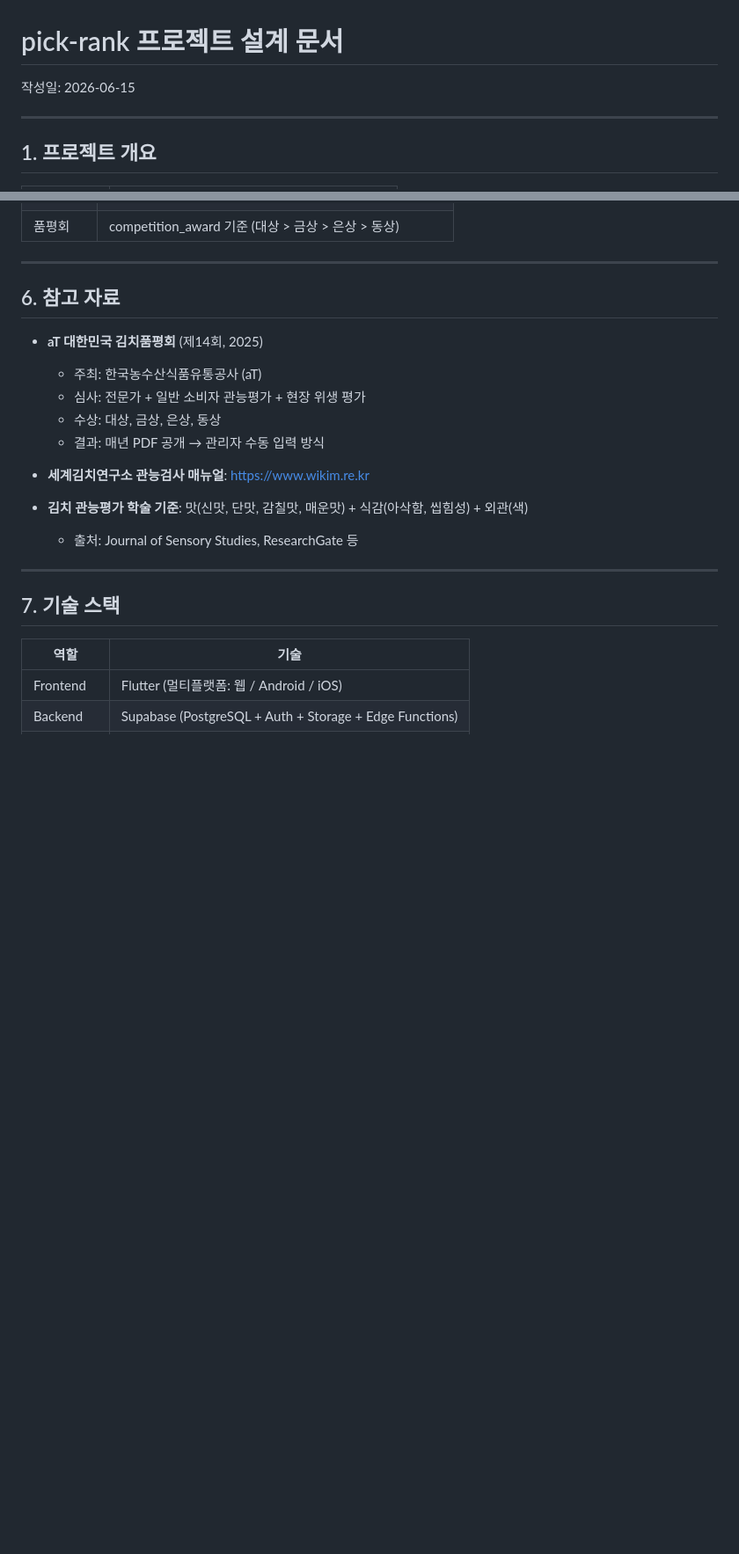
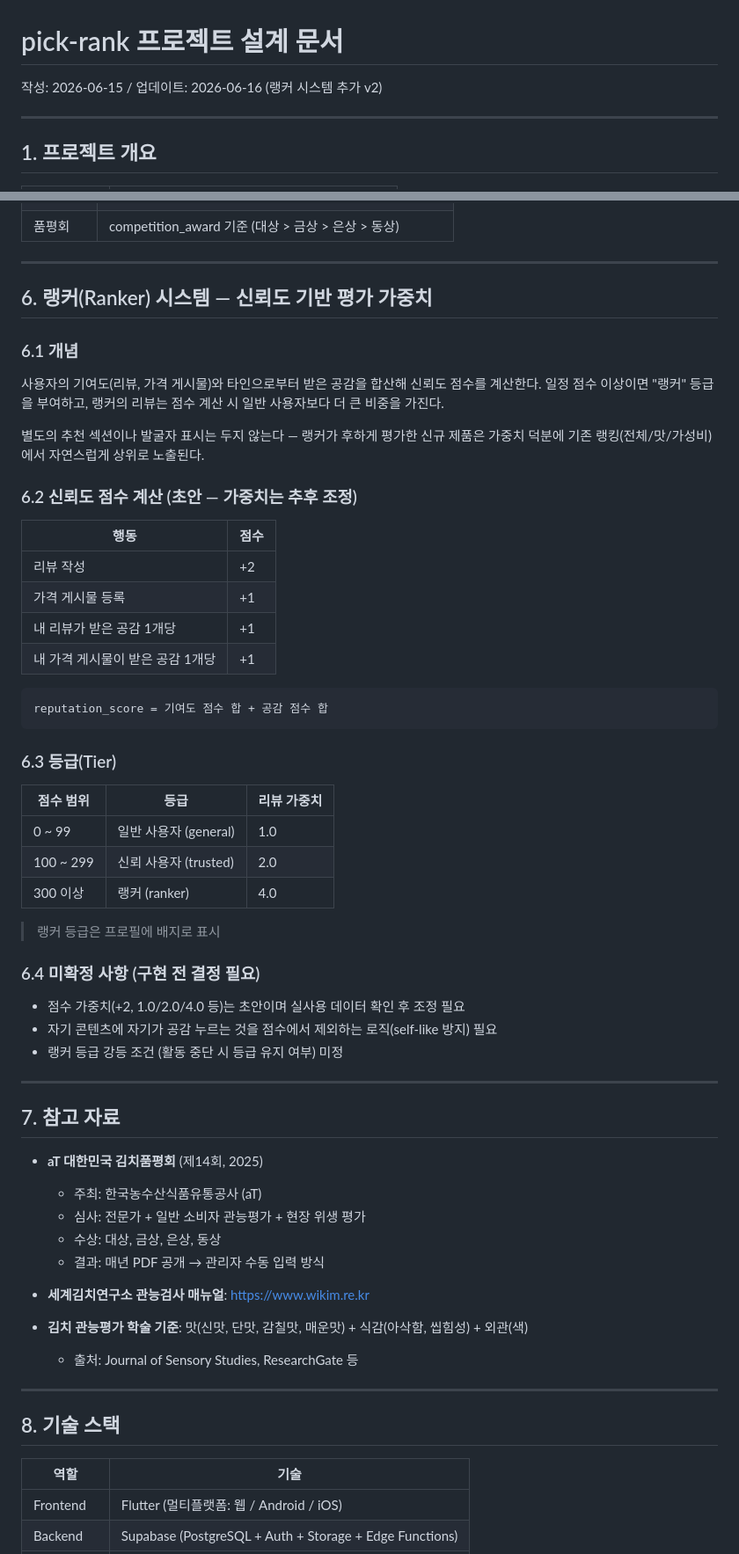
Before and after one commit to monas231/pick-rank, a Markdown page: DESIGN.md, 2 parts joined by grey strips. Shown at 88% size. Drawn GitHub-style; blank space fills up the shorter version.

Commit message:
설계문서 업데이트

````diff
--- a/DESIGN.md
+++ b/DESIGN.md
@@ -1,6 +1,6 @@
 # pick-rank 프로젝트 설계 문서
 
-작성일: 2026-06-15
+작성: 2026-06-15 / 업데이트: 2026-06-16 (랭커 시스템 추가 v2)
 
 ---
 
@@ -136,7 +165,46 @@
 
 ---
 
-## 6. 참고 자료
+## 6. 랭커(Ranker) 시스템 — 신뢰도 기반 평가 가중치
+
+### 6.1 개념
+
+사용자의 기여도(리뷰, 가격 게시물)와 타인으로부터 받은 공감을 합산해 신뢰도 점수를 계산한다. 일정 점수 이상이면 "랭커" 등급을 부여하고, 랭커의 리뷰는 점수 계산 시 일반 사용자보다 더 큰 비중을 가진다.
+
+별도의 추천 섹션이나 발굴자 표시는 두지 않는다 — 랭커가 후하게 평가한 신규 제품은 가중치 덕분에 기존 랭킹(전체/맛/가성비)에서 자연스럽게 상위로 노출된다.
+
+### 6.2 신뢰도 점수 계산 (초안 — 가중치는 추후 조정)
+
+| 행동 | 점수 |
+|------|------|
+| 리뷰 작성 | +2 |
+| 가격 게시물 등록 | +1 |
+| 내 리뷰가 받은 공감 1개당 | +1 |
+| 내 가격 게시물이 받은 공감 1개당 | +1 |
+
+```
+reputation_score = 기여도 점수 합 + 공감 점수 합
+```
+
+### 6.3 등급(Tier)
+
+| 점수 범위 | 등급 | 리뷰 가중치 |
+|-----------|------|-------------|
+| 0 ~ 99 | 일반 사용자 (general) | 1.0 |
+| 100 ~ 299 | 신뢰 사용자 (trusted) | 2.0 |
+| 300 이상 | 랭커 (ranker) | 4.0 |
+
+> 랭커 등급은 프로필에 배지로 표시
+
+### 6.4 미확정 사항 (구현 전 결정 필요)
+
+- 점수 가중치(+2, 1.0/2.0/4.0 등)는 초안이며 실사용 데이터 확인 후 조정 필요
+- 자기 콘텐츠에 자기가 공감 누르는 것을 점수에서 제외하는 로직(self-like 방지) 필요
+- 랭커 등급 강등 조건 (활동 중단 시 등급 유지 여부) 미정
+
+---
+
+## 7. 참고 자료
 
 - **aT 대한민국 김치품평회** (제14회, 2025)
   - 주최: 한국농수산식품유통공사 (aT)
@@ -151,7 +219,7 @@
 
 ---
 
-## 7. 기술 스택
+## 8. 기술 스택
 
 | 역할 | 기술 |
 |------|------|
````
Also changed, not shown: other parts of DESIGN.md (+30 -1 lines).
